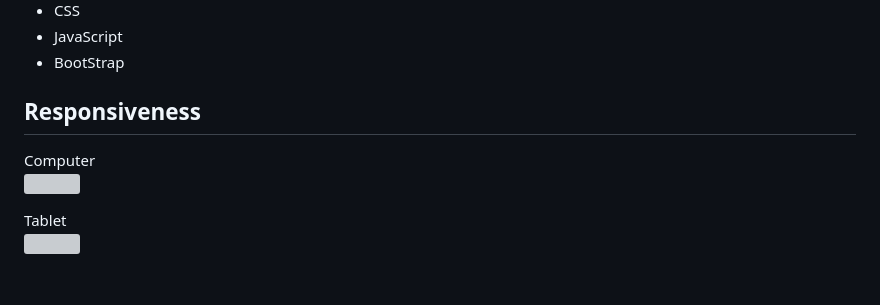
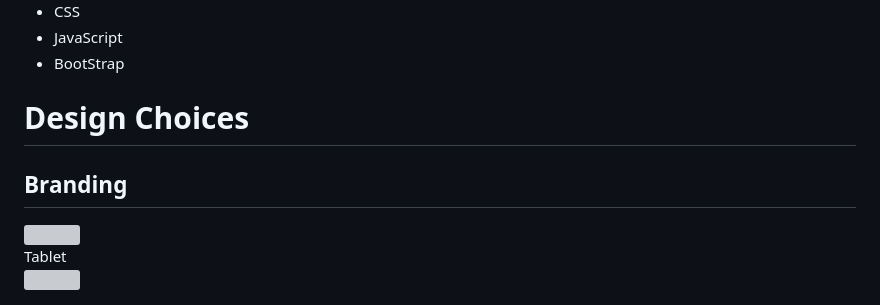
Before and after one commit to dior797/Land-locked, a Markdown page: README.md, the part around the change. Rendered like a GitHub page; blank space fills up the shorter version; grey boxes are pictures that could not be loaded.

```diff
--- a/README.md
+++ b/README.md
@@ -19,9 +19,10 @@ Technologies
 - BootStrap<br>
 
 
-Responsiveness
--------------
-Computer <br>
+Design Choices<br>
+===============
+Branding <br>
+----------------
 <img src="https://user-images.githubusercontent.com/69827955/213883096-62e97250-83a1-41fd-aba1-cab6b6e839ab.png" height="300px">
 
 Tablet <br>
```
